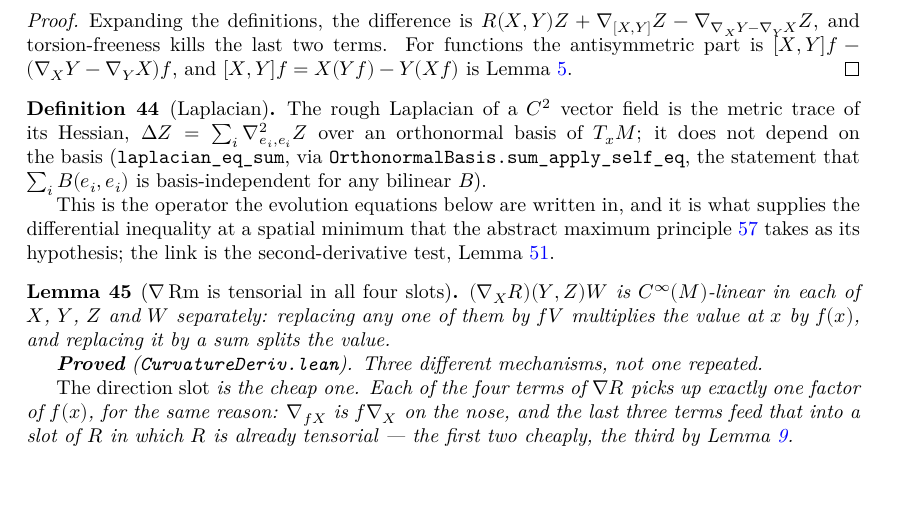
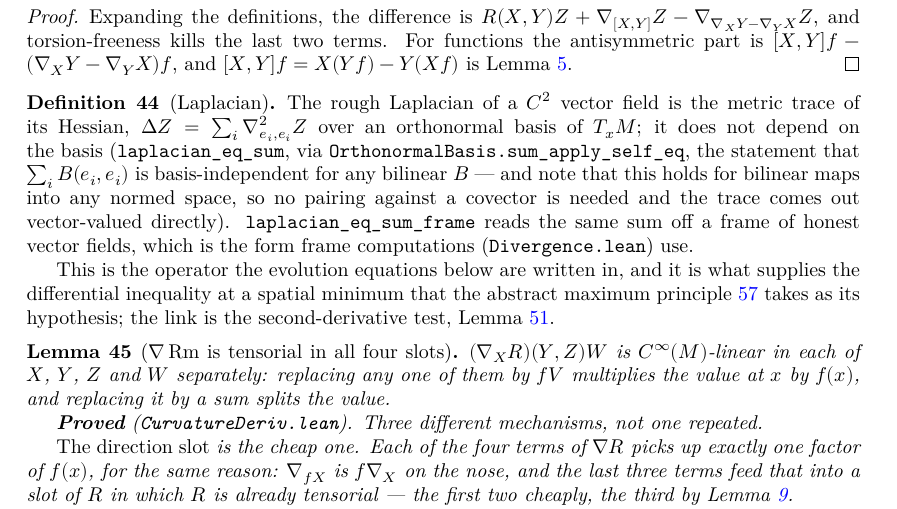
Before and after one commit to korbonits/ricci-flow-blueprint, a LaTeX thesis (blueprint/src/print.tex, which reads blueprint/src/content.tex): part of page 18 of 36, cut so that both start at the same text, the shorter picture padded with empty space. Compiled offline with XeLaTeX.

Commit message:
Read the rough Laplacian off a frame of vector fields
`laplacian_eq_sum_frame`: `ΔZ = ∑ᵢ ∇²_{eᵢ,eᵢ}Z` for a family of fields
whose values at the point are orthonormal. `laplacian_eq_sum` already
gives the sum over an `OrthonormalBasis` of the fibre; frame
computations, as in `Divergence.lean`, need it over honest fields, and
`hessianAt_apply` converts.

Also notes in the blueprint what makes this trace cheaper than the scalar
curvature's: `OrthonormalBasis.sum_apply_self_eq` traces bilinear maps
into any normed space, so no pairing against a covector is needed and the
Laplacian comes out vector-valued directly.

Verified: `lake build` clean (0 errors, 0 warnings),
`scripts/check_axioms.py` 139 declarations all standard, blueprint PDF
builds with no errors, no missing characters, no undefined controls, no
unresolved references.

Co-Authored-By: Claude Opus 5 <noreply@anthropic.com>
Claude-Session: https://claude.ai/code/session_012GvuZri6X3r72vYY4icUjj

```diff
--- a/blueprint/src/content.tex
+++ b/blueprint/src/content.tex
@@ -1066,14 +1066,19 @@ target actually requires.
 
 \begin{definition}[Laplacian]
   \label{def:laplacian}
-  \lean{CovariantDerivative.laplacian}
+  \lean{CovariantDerivative.laplacian, CovariantDerivative.laplacian_eq_sum_frame}
   \leanok
   \uses{def:hessian}
   The rough Laplacian of a $C^2$ vector field is the metric trace of its
   Hessian, $\Delta Z = \sum_i \nab^2_{e_i,e_i} Z$ over an orthonormal basis of
   $T_xM$; it does not depend on the basis (\texttt{laplacian\_eq\_sum}, via
   \texttt{OrthonormalBasis.sum\_apply\_self\_eq}, the statement that
-  $\sum_i B(e_i,e_i)$ is basis-independent for any bilinear $B$).
+  $\sum_i B(e_i,e_i)$ is basis-independent for any bilinear $B$ --- and note
+  that this holds for bilinear maps into any normed space, so no pairing
+  against a covector is needed and the trace comes out vector-valued
+  directly). \texttt{laplacian\_eq\_sum\_frame} reads the same sum off a
+  frame of honest vector fields, which is the form frame computations
+  (\texttt{Divergence.lean}) use.
 
   This is the operator the evolution equations below are written in, and it
   is what supplies the differential inequality at a spatial minimum that the
```
Also changed, not shown: 1 other file.
